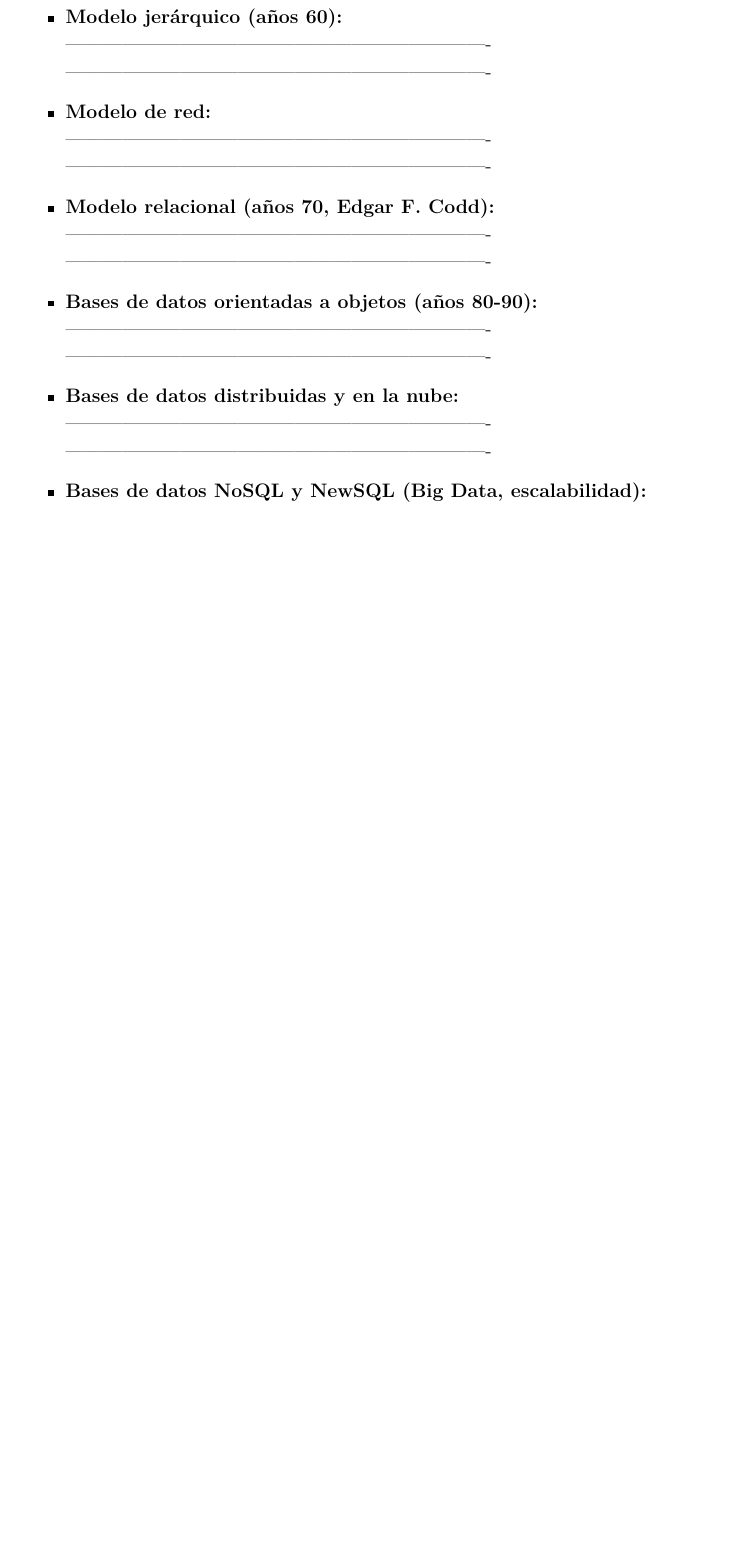
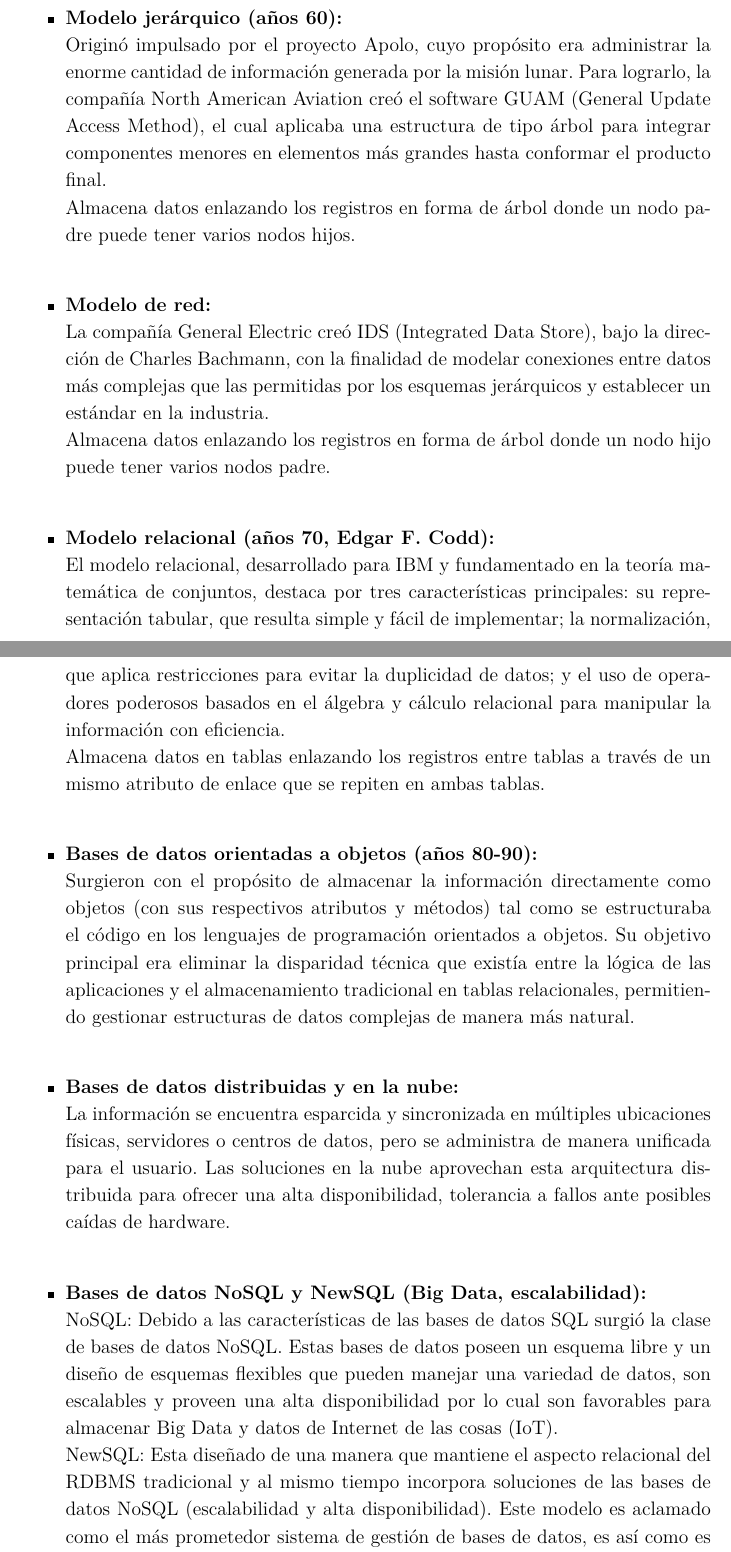
Before and after one commit to ZapanaDiego/Base-de-Datos, a LaTeX document (Trabajo01/main.tex): part of page 4 of 7 before the commit and two parts of pages 4 and 5 of 8 after it, the two joined at a grey line, cut so that both start at the same text, the shorter picture padded with empty space. Compiled offline with pdfLaTeX.

Commit message:
MarcoTeorico

```diff
--- a/Trabajo01/main.tex
+++ b/Trabajo01/main.tex
@@ -203,3 +202,7 @@
 
 \begin{itemize}
   \item \textbf{Modelo jerárquico (años 60):} \\
+  Originó impulsado por el proyecto Apolo, cuyo propósito era administrar la enorme cantidad de información generada por la misión lunar. Para lograrlo, la compañía North American Aviation
+  creó el software GUAM (General Update Access Method), el cual aplicaba una estructura de tipo árbol para integrar componentes menores en elementos más grandes hasta conformar el producto final.\\
+  Almacena datos enlazando los registros en forma de árbol donde un nodo padre puede tener varios nodos hijos.\\
+
@@ -208,23 +209,27 @@
 
   \item \textbf{Modelo de red:} \\
-  ------------------------------------------------------------------- \\
-  -------------------------------------------------------------------
+  La compañía General Electric creó IDS (Integrated Data Store), bajo la dirección de Charles Bachmann, con la finalidad de modelar conexiones entre datos más complejas que las permitidas por los esquemas jerárquicos y establecer un estándar en la industria.\\
+  Almacena datos enlazando los registros en forma de árbol donde un nodo hijo puede tener varios nodos padre. \\
+
 
   \item \textbf{Modelo relacional (años 70, Edgar F. Codd):} \\
-  ------------------------------------------------------------------- \\
-  -------------------------------------------------------------------
+  El modelo relacional, desarrollado para IBM y fundamentado en la teoría matemática de conjuntos, destaca por tres características principales: su representación tabular, que resulta simple y fácil de implementar; la normalización,
+  que aplica restricciones para evitar la duplicidad de datos; y el uso de operadores poderosos basados en el álgebra y cálculo relacional para manipular la información con eficiencia. \\
+  Almacena datos en tablas enlazando los registros entre tablas a través de un mismo atributo de enlace que se repiten en ambas tablas.\\
 
   \item \textbf{Bases de datos orientadas a objetos (años 80-90):} \\
-  ------------------------------------------------------------------- \\
-  -------------------------------------------------------------------
+  Surgieron con el propósito de almacenar la información directamente como objetos (con sus respectivos atributos y métodos) tal como se estructuraba el código en los lenguajes de programación orientados a objetos.
+  Su objetivo principal era eliminar la disparidad técnica que existía entre la lógica de las aplicaciones y el almacenamiento tradicional en tablas relacionales, permitiendo gestionar estructuras de datos complejas de manera más natural. \\
+
 
   \item \textbf{Bases de datos distribuidas y en la nube:} \\
-  ------------------------------------------------------------------- \\
-  -------------------------------------------------------------------
+  La información se encuentra esparcida y sincronizada en múltiples ubicaciones físicas, servidores o centros de datos, pero se administra de manera unificada para el usuario.
+  Las soluciones en la nube aprovechan esta arquitectura distribuida para ofrecer una alta disponibilidad, tolerancia a fallos ante posibles caídas de hardware.\\
+
 
   \item \textbf{Bases de datos NoSQL y NewSQL (Big Data, escalabilidad):} \\
-  ------------------------------------------------------------------- \\
-  -------------------------------------------------------------------
+  NoSQL: Debido a las características de las bases de datos SQL surgió la clase de bases de datos NoSQL. Estas bases de datos poseen un esquema libre y un diseño de esquemas flexibles que pueden manejar una variedad de datos, son escalables y proveen una alta disponibilidad por lo cual son favorables para almacenar Big Data y datos de Internet de las cosas (IoT).\\
+  NewSQL: Esta diseñado de una manera que mantiene el aspecto relacional del RDBMS tradicional y al mismo tiempo incorpora soluciones de las bases de datos NoSQL (escalabilidad y alta disponibilidad). Este modelo es aclamado como el más prometedor sistema de gestión de bases de datos, es así como es mucho más hábil en el manejo de datos que otras bases de datos para los datos de IoT cada vez mayores.
 \end{itemize}
 
 \subsection{Tecnologías actuales}
```
Also changed, not shown: Trabajo01/main.tex (15 more changed lines).
